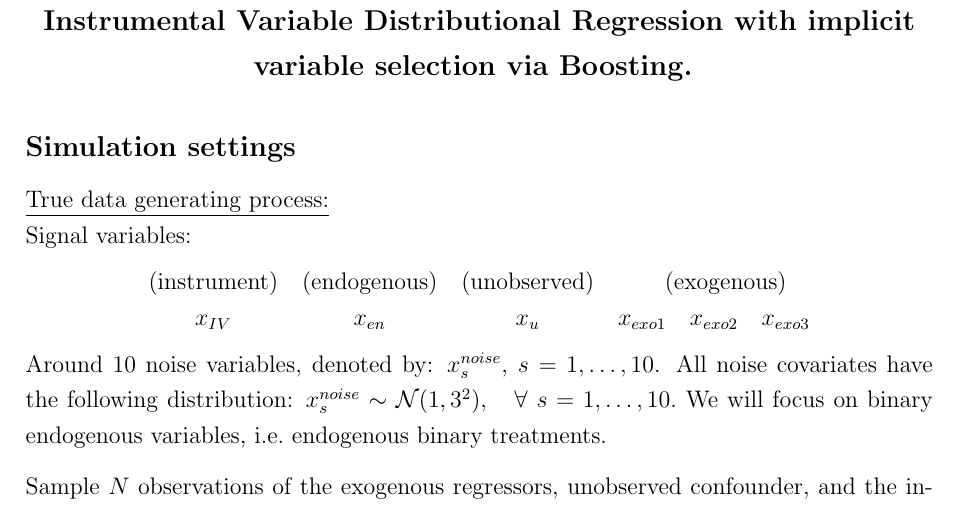
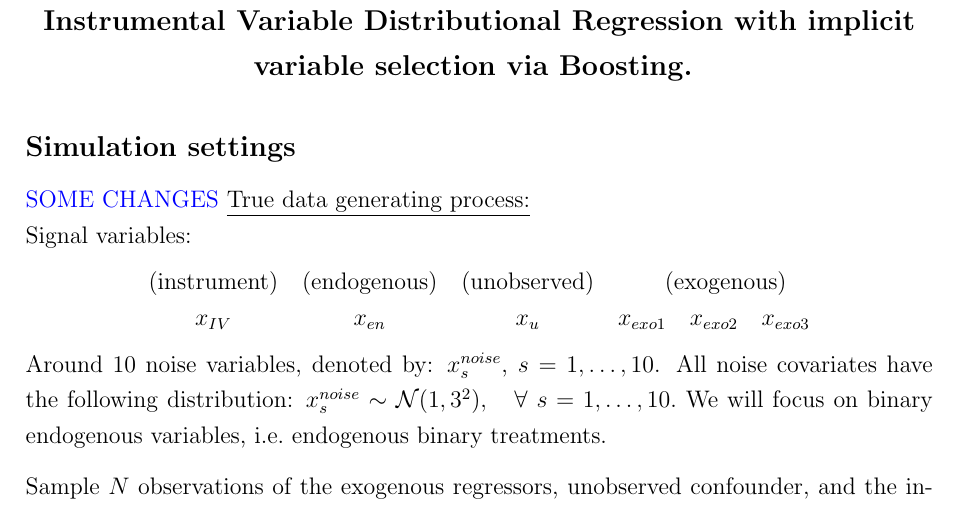
Before and after one commit to GuilleBriseno/SomeTest, a LaTeX document (BoostingIV_Settings.tex): part of page 1 of 5, cut so that both start at the same text. Compiled offline with pdfLaTeX; a missing bibliography style is replaced by a similar one.

Commit message:
Some change

```diff
--- a/BoostingIV_Settings.tex
+++ b/BoostingIV_Settings.tex
@@ -277,6 +277,7 @@
 %%%%%%%%%%%%%%%%%%%%%%%%%%%%%%%%%%%%%%%%%%%%%%%%%%%%%%%%%%%
 %%%%%%%%%%%%%%%%%%%%%%%%%%%%%%%%%%%%%%%%%%%%%%%%%%%%%%%%%%%
 \subsection*{Simulation settings}
+\blue{SOME CHANGES}
 \underline{True data generating process:}\\
 Signal variables:
 \begin{center}
```
